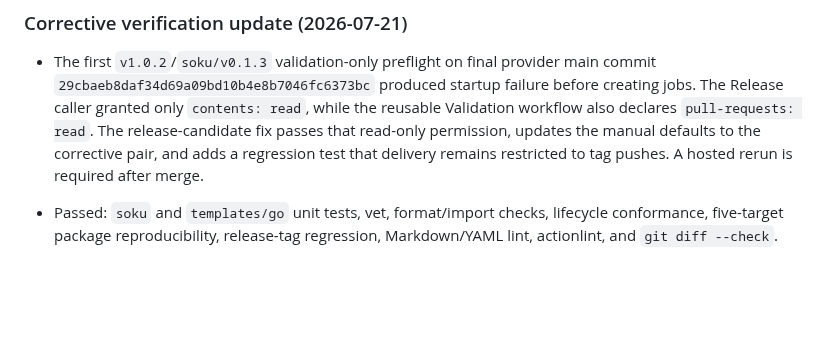
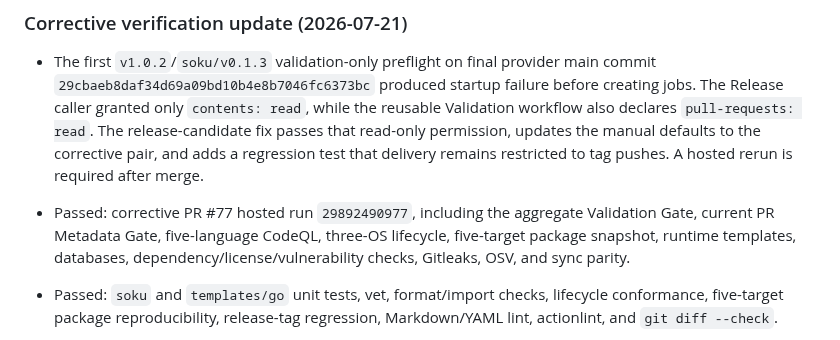
Before and after one commit to Soku-JINSEOK/Soku-Convention-Boilerplate, a Markdown page: docs/issues/issue-41-task-report.md, the part around the change. Rendered like a GitHub page; blank space fills up the shorter version.

Commit message:
📚 docs(release): record candidate gate evidence

```diff
--- a/docs/issues/issue-41-task-report.md
+++ b/docs/issues/issue-41-task-report.md
@@ -159,6 +159,11 @@ current `main` and `soku/v0.1.2`.
   release-candidate fix passes that read-only permission, updates the manual
   defaults to the corrective pair, and adds a regression test that delivery
   remains restricted to tag pushes. A hosted rerun is required after merge.
+
+- Passed: corrective PR #77 hosted run `29892490977`, including the aggregate
+  Validation Gate, current PR Metadata Gate, five-language CodeQL, three-OS
+  lifecycle, five-target package snapshot, runtime templates, databases,
+  dependency/license/vulnerability checks, Gitleaks, OSV, and sync parity.
 
 - Passed: `soku` and `templates/go` unit tests, vet, format/import checks,
   lifecycle conformance, five-target package reproducibility, release-tag
```
